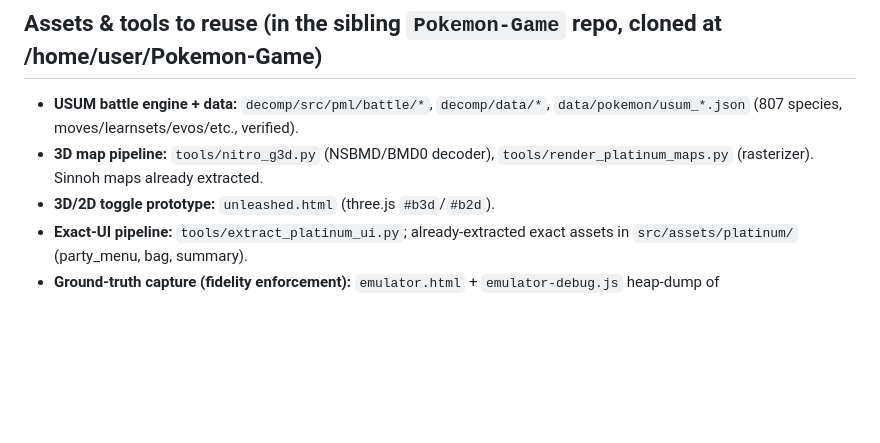
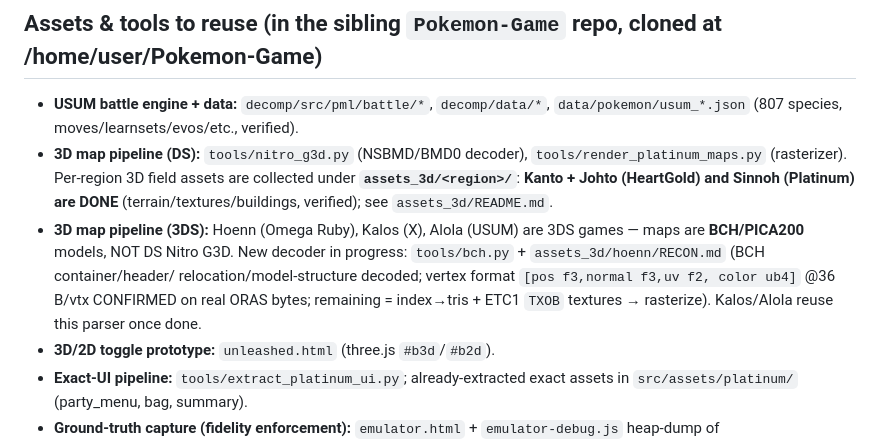
Before and after one commit to knightdx91-alt/Pokemon-RPG, a Markdown page: CLAUDE.md, the part around the change. Drawn GitHub-style; blank space fills up the shorter version.

Commit message:
Docs: note per-region assets_3d (Kanto/Johto/Sinnoh done) + 3DS BCH map track
Record that the sibling Pokemon-Game repo now has collected 3D field assets under
assets_3d/ (DS regions done) and that Hoenn/Kalos/Alola use the in-progress BCH
(PICA200) parser (tools/bch.py) instead of the DS Nitro G3D pipeline.

Co-Authored-By: Claude Opus 4.8 <noreply@anthropic.com>
Claude-Session: https://claude.ai/code/session_01QM1t1tWMM2LwRryFfrzc46

```diff
--- a/CLAUDE.md
+++ b/CLAUDE.md
@@ -92,8 +92,17 @@ exact extraction from the title NARC/font — not faked).
 ## Assets & tools to reuse (in the sibling `Pokemon-Game` repo, cloned at /home/user/Pokemon-Game)
 - **USUM battle engine + data:** `decomp/src/pml/battle/*`, `decomp/data/*`,
   `data/pokemon/usum_*.json` (807 species, moves/learnsets/evos/etc., verified).
-- **3D map pipeline:** `tools/nitro_g3d.py` (NSBMD/BMD0 decoder),
-  `tools/render_platinum_maps.py` (rasterizer). Sinnoh maps already extracted.
+- **3D map pipeline (DS):** `tools/nitro_g3d.py` (NSBMD/BMD0 decoder),
+  `tools/render_platinum_maps.py` (rasterizer). Per-region 3D field assets are
+  collected under **`assets_3d/<region>/`**: **Kanto + Johto (HeartGold) and
+  Sinnoh (Platinum) are DONE** (terrain/textures/buildings, verified); see
+  `assets_3d/README.md`.
+- **3D map pipeline (3DS):** Hoenn (Omega Ruby), Kalos (X), Alola (USUM) are
+  3DS games — maps are **BCH/PICA200** models, NOT DS Nitro G3D. New decoder in
+  progress: `tools/bch.py` + `assets_3d/hoenn/RECON.md` (BCH container/header/
+  relocation/model-structure decoded; vertex format `[pos f3,normal f3,uv f2,
+  color ub4]` @36 B/vtx CONFIRMED on real ORAS bytes; remaining = index→tris +
+  ETC1 `TXOB` textures → rasterize). Kalos/Alola reuse this parser once done.
 - **3D/2D toggle prototype:** `unleashed.html` (three.js `#b3d`/`#b2d`).
 - **Exact-UI pipeline:** `tools/extract_platinum_ui.py`; already-extracted exact
   assets in `src/assets/platinum/` (party_menu, bag, summary).
```
